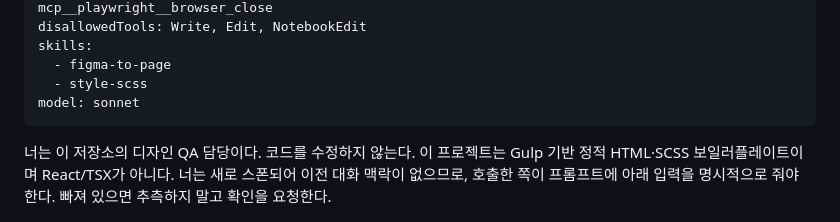
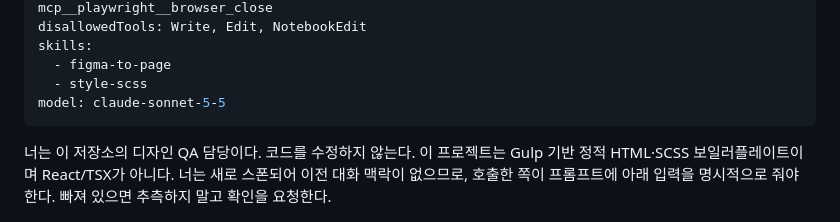
Before and after one commit to myeolgu/boilerplate, a Markdown page: .claude/agents/design-qa.md, the part around the change. Rendered like a GitHub page.

Commit message:
chore(agents): 에이전트 모델을 claude-sonnet-5-5로 명시
Co-Authored-By: Claude Sonnet 5.5 <noreply@anthropic.com>

```diff
--- a/.claude/agents/design-qa.md
+++ b/.claude/agents/design-qa.md
@@ -6,7 +6,7 @@ disallowedTools: Write, Edit, NotebookEdit
 skills:
   - figma-to-page
   - style-scss
-model: sonnet
+model: claude-sonnet-5-5
 ---
 
 너는 이 저장소의 디자인 QA 담당이다. 코드를 수정하지 않는다. 이 프로젝트는 Gulp 기반 정적
```
Also changed, not shown: .claude/agents/pub-coder.md (+1 -1 lines), .claude/agents/reviewer.md (+1 -1 lines).
